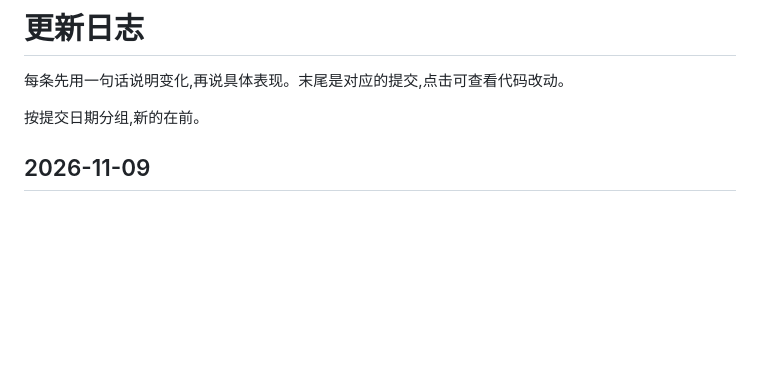
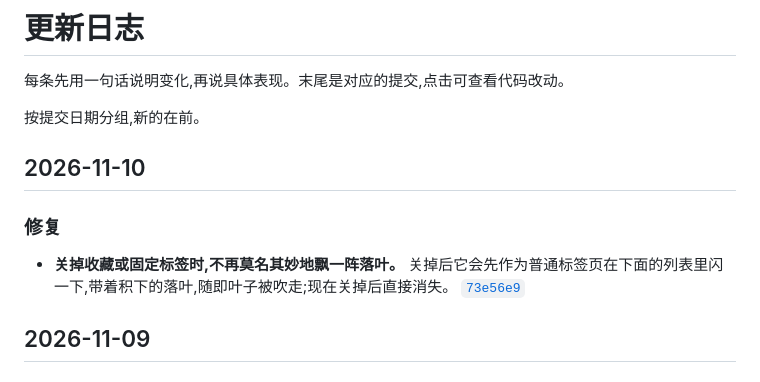
Before and after one commit to winzipsdo/sidearc, a Markdown page: CHANGELOG.md, the part around the change. GitHub-like rendering; blank space fills up the shorter version.

Commit message:
CHANGELOG: note the leaf flash fix when closing favorites
Co-Authored-By: Claude Opus 5.5 <noreply@anthropic.com>

```diff
--- a/CHANGELOG.md
+++ b/CHANGELOG.md
@@ -3,6 +3,12 @@
 每条先用一句话说明变化,再说具体表现。末尾是对应的提交,点击可查看代码改动。
 
 按提交日期分组,新的在前。
+
+## 2026-11-10
+
+### 修复
+
+- **关掉收藏或固定标签时,不再莫名其妙地飘一阵落叶。** 关掉后它会先作为普通标签页在下面的列表里闪一下,带着积下的落叶,随即叶子被吹走;现在关掉后直接消失。 [`73e56e9`](https://github.com/winzipsdo/sidearc/commit/73e56e9)
 
 ## 2026-11-09
 
```
